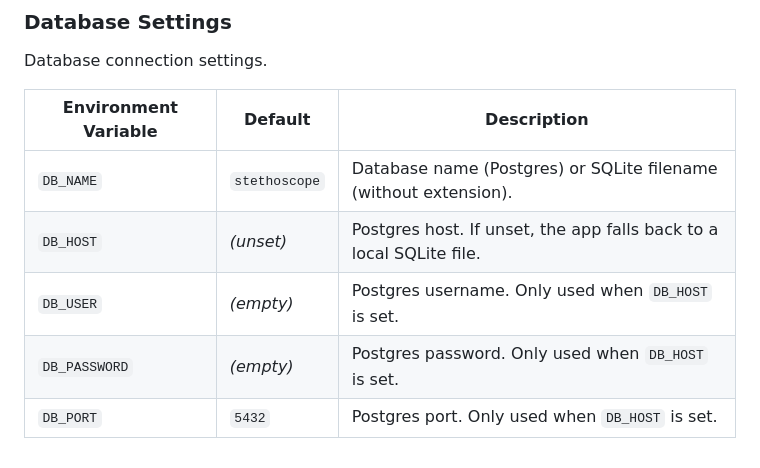
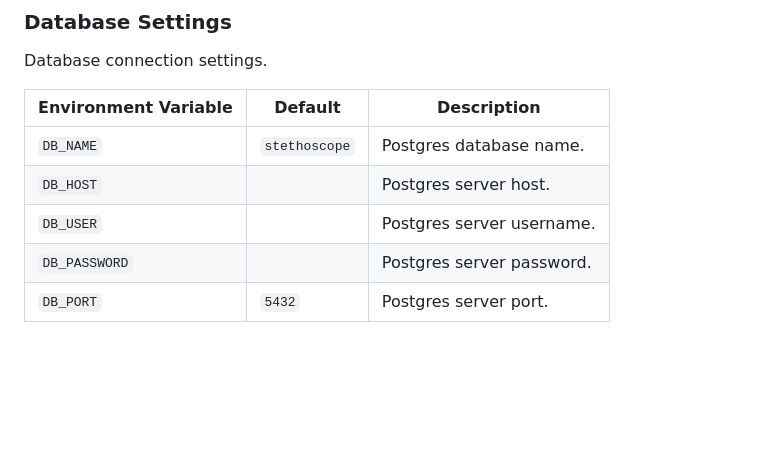
Before and after one commit to djperrefort/stethoscope, a Markdown page: README.md, the part around the change. Drawn GitHub-style; blank space fills up the shorter version.

Commit message:
Revise database settings in README
Updated database settings section for clarity and consistency.

```diff
--- a/README.md
+++ b/README.md
@@ -73,10 +73,10 @@ Settings for regulating the incoming HTTP request load.
 
 Database connection settings.
 
-| Environment Variable | Default       | Description                                                         |
-|----------------------|---------------|---------------------------------------------------------------------|
-| `DB_NAME`            | `stethoscope` | Database name (Postgres) or SQLite filename (without extension).    |
-| `DB_HOST`            | *(unset)*     | Postgres host. If unset, the app falls back to a local SQLite file. |
-| `DB_USER`            | *(empty)*     | Postgres username. Only used when `DB_HOST` is set.                 |
-| `DB_PASSWORD`        | *(empty)*     | Postgres password. Only used when `DB_HOST` is set.                 |
-| `DB_PORT`            | `5432`        | Postgres port. Only used when `DB_HOST` is set.                     |
+| Environment Variable | Default       | Description                |
+|----------------------|---------------|----------------------------|
+| `DB_NAME`            | `stethoscope` | Postgres database name.    |
+| `DB_HOST`            |               | Postgres server host.      |
+| `DB_USER`            |               | Postgres server username.  |
+| `DB_PASSWORD`        |               | Postgres server password.  |
+| `DB_PORT`            | `5432`        | Postgres server port.      |
```
